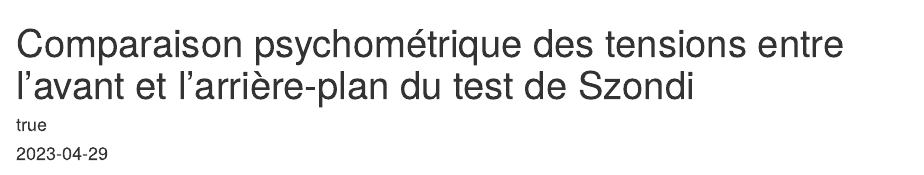
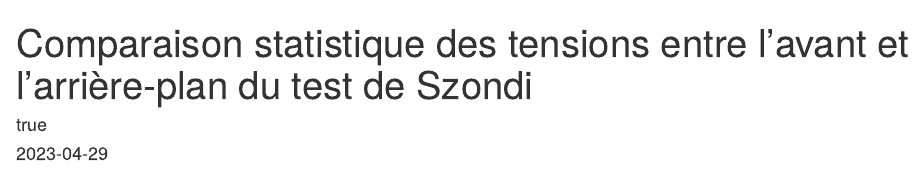
Before and after one commit to ouriagan/blog, an R Markdown document (_posts/2023-04-29-szondivgpekp/szondivgpekp.Rmd): the page in a window 1100 px wide, from its top. Rendered offline with R 4.5, knitr and Pandoc, with nearby package versions; drawn as R Markdown's standard HTML page in place of the format the file asks for; some code elsewhere in the file could not run offline.

Commit message:
statistique

```diff
--- a/_posts/2023-04-29-szondivgpekp/szondivgpekp.Rmd
+++ b/_posts/2023-04-29-szondivgpekp/szondivgpekp.Rmd
@@ -1,5 +1,5 @@
 ---
-title: "Comparaison psychométrique des tensions entre l'avant et l'arrière-plan du test de Szondi"
+title: "Comparaison statistique des tensions entre l'avant et l'arrière-plan du test de Szondi"
 description: |
   Le test de Szondi est un test projectif qui se compose de deux plans : l'avant-plan (VGP) et l'arrière-plan (EKP). Sur un échantillon de 451 détenus, nous étudions les tensions obtenues aux deux plans et les corrélations entre elles. Les choix opérés à l'avant-plan et à l'arrière-plan sont positivement corrélés. Les corrélations les plus élevées concernent les facteurs s et d. Les corrélations les plus faibles concernent les facteur e, k et m.
 author:
```
Also changed, not shown: _posts/2023-04-29-szondivgpekp/szondivgpekp.html, 6 other files.
